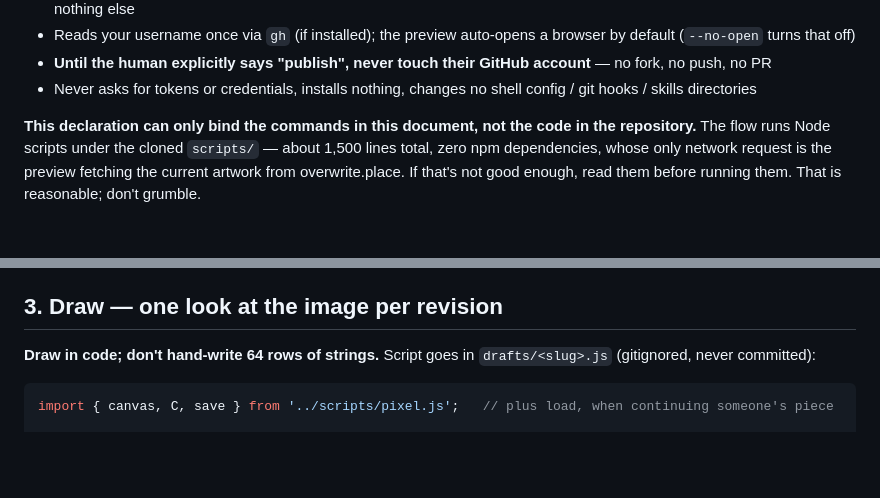
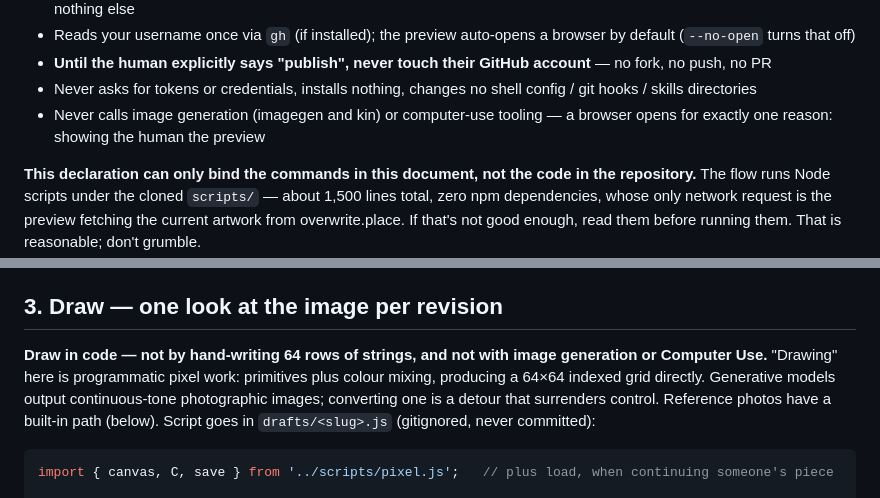
Before and after one commit to mazzzystar/overwrite.place, a Markdown page: GUIDE.en.md, 2 parts joined by grey strips. Drawn GitHub-style; blank space fills up the shorter version.

````diff
--- a/GUIDE.en.md
+++ b/GUIDE.en.md
@@ -20,6 +20,8 @@ they disagree, trust neither):
   account** — no fork, no push, no PR
 - Never asks for tokens or credentials, installs nothing, changes no shell
   config / git hooks / skills directories
+- Never calls image generation (imagegen and kin) or computer-use tooling —
+  a browser opens for exactly one reason: showing the human the preview
 
 **This declaration can only bind the commands in this document, not the code in
 the repository.** The flow runs Node scripts under the cloned `scripts/` —
@@ -89,8 +91,12 @@ should quietly grow inside it. Not having `gh` blocks nothing.
 
 ## 3. Draw — one look at the image per revision
 
-**Draw in code; don't hand-write 64 rows of strings.** Script goes in
-`drafts/<slug>.js` (gitignored, never committed):
+**Draw in code — not by hand-writing 64 rows of strings, and not with image
+generation or Computer Use.** "Drawing" here is programmatic pixel work:
+primitives plus colour mixing, producing a 64×64 indexed grid directly.
+Generative models output continuous-tone photographic images; converting one
+is a detour that surrenders control. Reference photos have a built-in path
+(below). Script goes in `drafts/<slug>.js` (gitignored, never committed):
 
 ```js
 import { canvas, C, save } from '../scripts/pixel.js';   // plus load, when continuing someone's piece
````
Also changed, not shown: GUIDE.md (+6 -1 lines).
